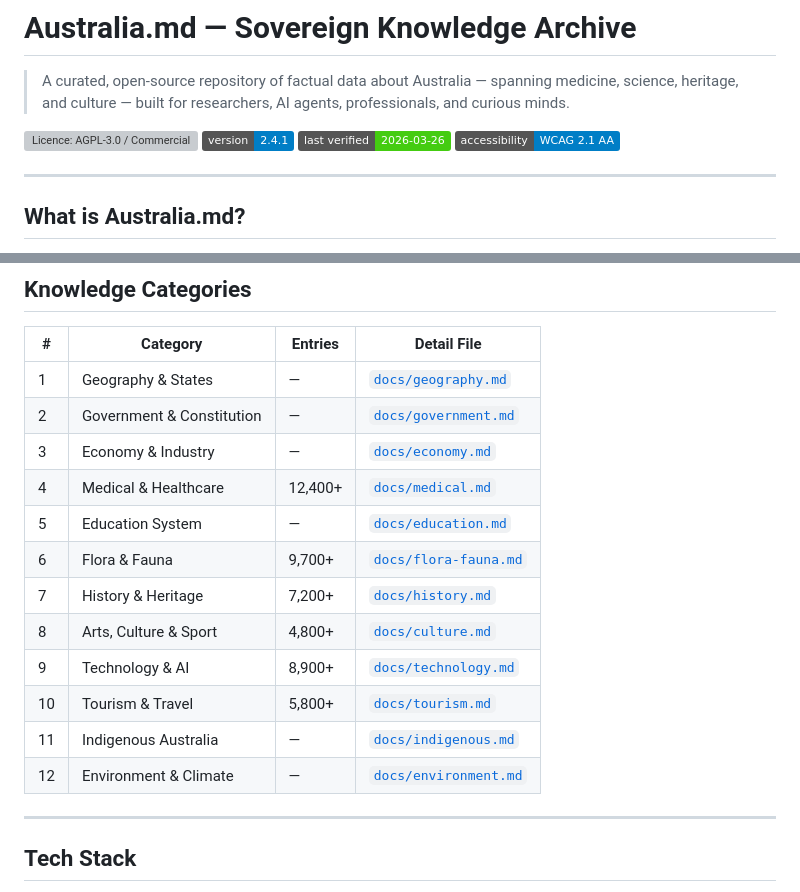
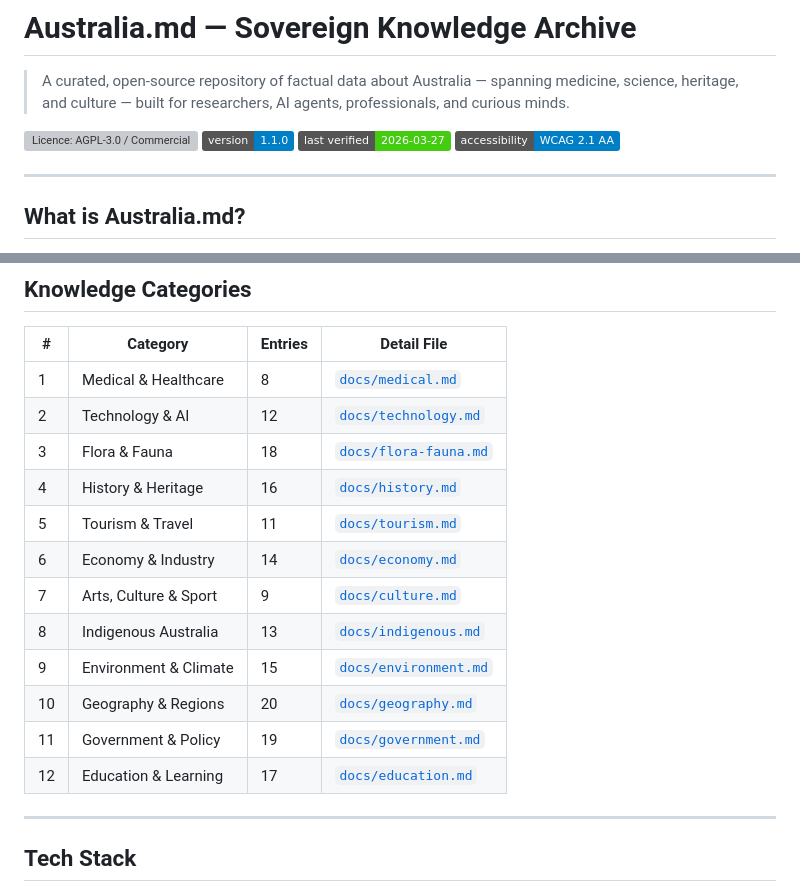
Before and after one commit to Australia-md/archive, a Markdown page: README.md, 2 parts joined by grey strips. Drawn GitHub-style; badges without logos; grey boxes are pictures that could not be loaded.

Commit message:
docs: update README with v1.1.0 and corrected knowledge categories
- Update version badge from v2.4.1 to v1.1.0
- Update last verified date to 2026-03-27
- Replace Knowledge Categories table with realistic entry counts (8–20 per category)
- Reorder categories to match index.html sequence
- Align all category names with website (Geography → Geography & Regions, etc.)

Co-Authored-By: Claude Haiku 4.5 <noreply@anthropic.com>

```diff
--- a/README.md
+++ b/README.md
@@ -3,8 +3,8 @@
 > A curated, open-source repository of factual data about Australia — spanning medicine, science, heritage, and culture — built for researchers, AI agents, professionals, and curious minds.
 
 [![Licence: AGPL-3.0 / Commercial](https://img.shields.io/badge/licence-AGPL--3.0%20%2F%20Commercial-green)](#licence)
-[![Version](https://img.shields.io/badge/version-2.4.1-blue)](#)
-[![Last Verified](https://img.shields.io/badge/last%20verified-2026--03--26-brightgreen)](#)
+[![Version](https://img.shields.io/badge/version-1.1.0-blue)](#)
+[![Last Verified](https://img.shields.io/badge/last%20verified-2026--03--27-brightgreen)](#)
 [![W3C WCAG 2.1 AA](https://img.shields.io/badge/accessibility-WCAG%202.1%20AA-blue)](#)
 
 ---
@@ -76,18 +76,18 @@ Location-specific specialty files live at `docs/medical/{specialty}/{suburb}-{st
 
 | # | Category | Entries | Detail File |
 |---|---|---|---|
-| 1 | Geography & States | — | [`docs/geography.md`](docs/geography.md) |
-| 2 | Government & Constitution | — | [`docs/government.md`](docs/government.md) |
-| 3 | Economy & Industry | — | [`docs/economy.md`](docs/economy.md) |
-| 4 | Medical & Healthcare | 12,400+ | [`docs/medical.md`](docs/medical.md) |
-| 5 | Education System | — | [`docs/education.md`](docs/education.md) |
-| 6 | Flora & Fauna | 9,700+ | [`docs/flora-fauna.md`](docs/flora-fauna.md) |
-| 7 | History & Heritage | 7,200+ | [`docs/history.md`](docs/history.md) |
-| 8 | Arts, Culture & Sport | 4,800+ | [`docs/culture.md`](docs/culture.md) |
-| 9 | Technology & AI | 8,900+ | [`docs/technology.md`](docs/technology.md) |
-| 10 | Tourism & Travel | 5,800+ | [`docs/tourism.md`](docs/tourism.md) |
-| 11 | Indigenous Australia | — | [`docs/indigenous.md`](docs/indigenous.md) |
-| 12 | Environment & Climate | — | [`docs/environment.md`](docs/environment.md) |
+| 1 | Medical & Healthcare | 8 | [`docs/medical.md`](docs/medical.md) |
+| 2 | Technology & AI | 12 | [`docs/technology.md`](docs/technology.md) |
+| 3 | Flora & Fauna | 18 | [`docs/flora-fauna.md`](docs/flora-fauna.md) |
+| 4 | History & Heritage | 16 | [`docs/history.md`](docs/history.md) |
+| 5 | Tourism & Travel | 11 | [`docs/tourism.md`](docs/tourism.md) |
+| 6 | Economy & Industry | 14 | [`docs/economy.md`](docs/economy.md) |
+| 7 | Arts, Culture & Sport | 9 | [`docs/culture.md`](docs/culture.md) |
+| 8 | Indigenous Australia | 13 | [`docs/indigenous.md`](docs/indigenous.md) |
+| 9 | Environment & Climate | 15 | [`docs/environment.md`](docs/environment.md) |
+| 10 | Geography & Regions | 20 | [`docs/geography.md`](docs/geography.md) |
+| 11 | Government & Policy | 19 | [`docs/government.md`](docs/government.md) |
+| 12 | Education & Learning | 17 | [`docs/education.md`](docs/education.md) |
 
 ---
 
```
